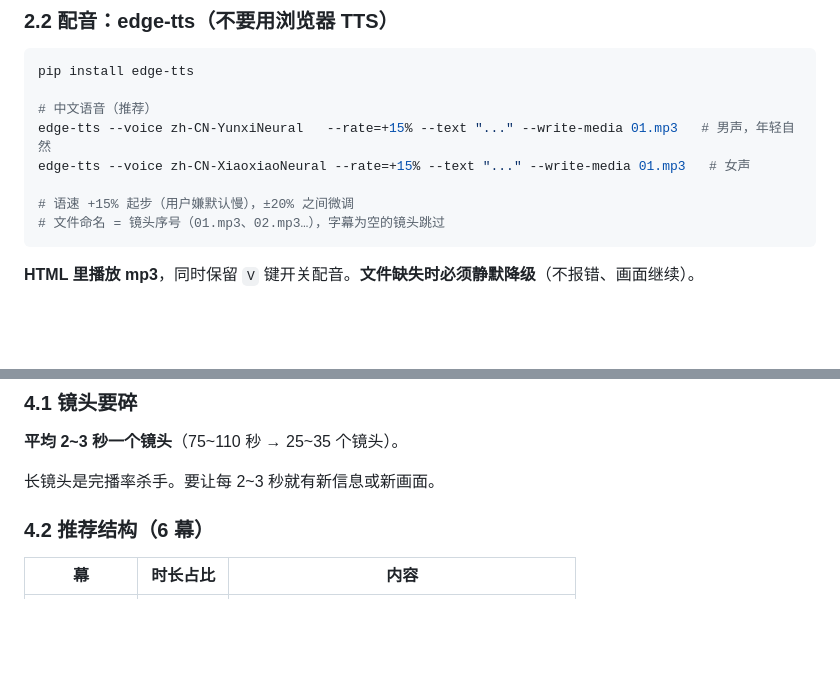
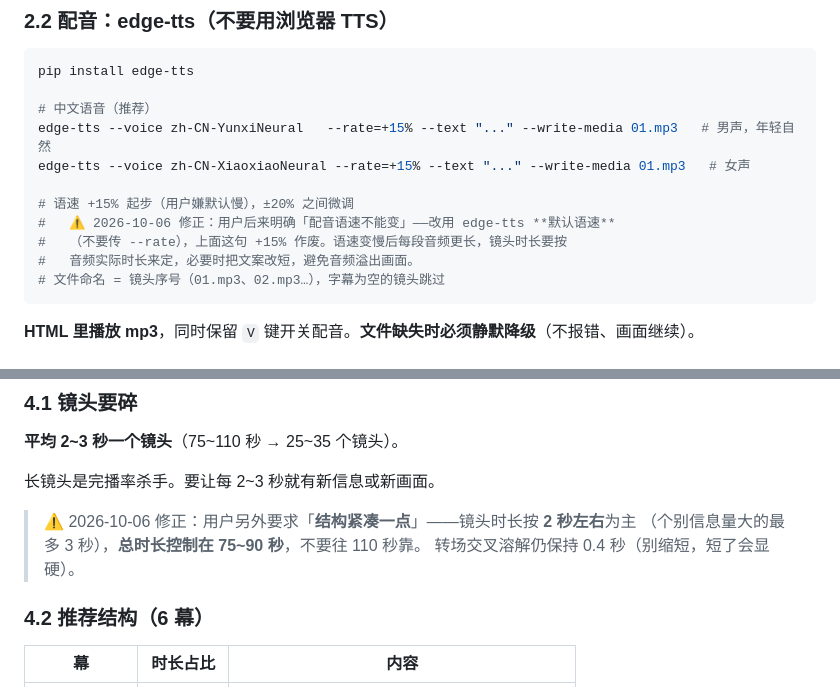
Before and after one commit to szkele1145/ModSideDetector, a Markdown page: docs/宣传片制作规范.md, 2 parts joined by grey strips. GitHub-like rendering; blank space fills up the shorter version.

Commit message:
docs: 宣传片规范补充两条用户修正
- 配音语速：作废 +15%，改用 edge-tts 默认语速（语速变慢后镜头时长按音频实际时长定）
- 节奏：镜头以 2 秒左右为主，总时长控制在 75~90 秒

````diff
--- a/docs/宣传片制作规范.md
+++ b/docs/宣传片制作规范.md
@@ -56,6 +56,9 @@ edge-tts --voice zh-CN-YunxiNeural   --rate=+15% --text "..." --write-media 01.m
 edge-tts --voice zh-CN-XiaoxiaoNeural --rate=+15% --text "..." --write-media 01.mp3   # 女声
 
 # 语速 +15% 起步（用户嫌默认慢），±20% 之间微调
+#   ⚠️ 2026-10-06 修正：用户后来明确「配音语速不能变」——改用 edge-tts **默认语速**
+#   （不要传 --rate），上面这句 +15% 作废。语速变慢后每段音频更长，镜头时长要按
+#   音频实际时长来定，必要时把文案改短，避免音频溢出画面。
 # 文件命名 = 镜头序号（01.mp3、02.mp3…），字幕为空的镜头跳过
 ```
 
@@ -165,6 +168,10 @@ font-family: "Cascadia Code", "JetBrains Mono", Consolas, "Microsoft YaHei", mon
 **平均 2~3 秒一个镜头**（75~110 秒 → 25~35 个镜头）。
 
 长镜头是完播率杀手。要让每 2~3 秒就有新信息或新画面。
+
+> ⚠️ 2026-10-06 修正：用户另外要求「**结构紧凑一点**」——镜头时长按 **2 秒左右**为主
+> （个别信息量大的最多 3 秒），**总时长控制在 75~90 秒**，不要往 110 秒靠。
+> 转场交叉溶解仍保持 0.4 秒（别缩短，短了会显硬）。
 
 ### 4.2 推荐结构（6 幕）
 
````
